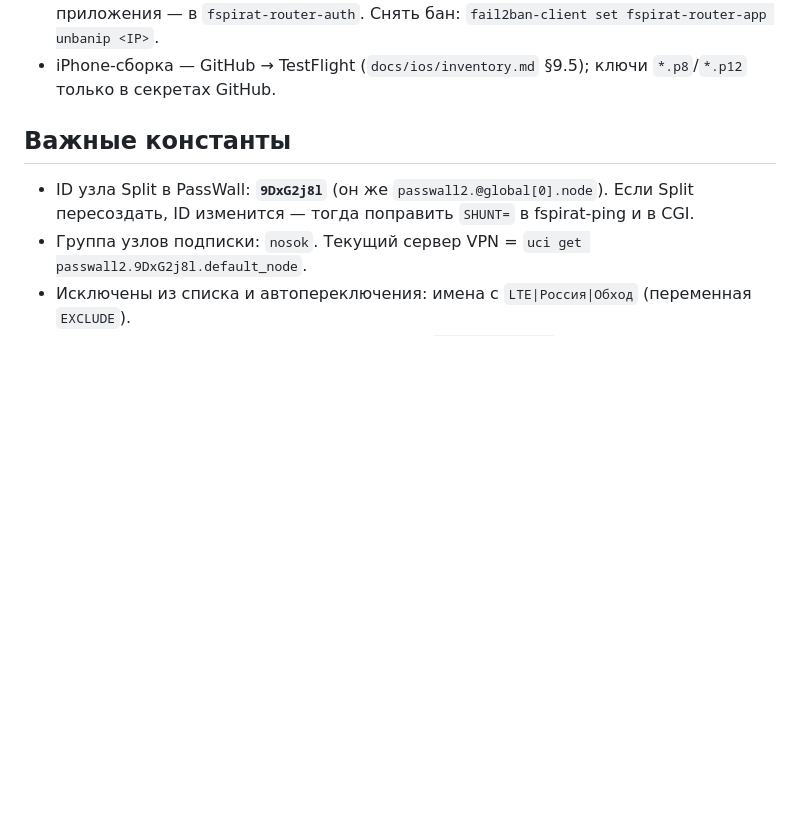
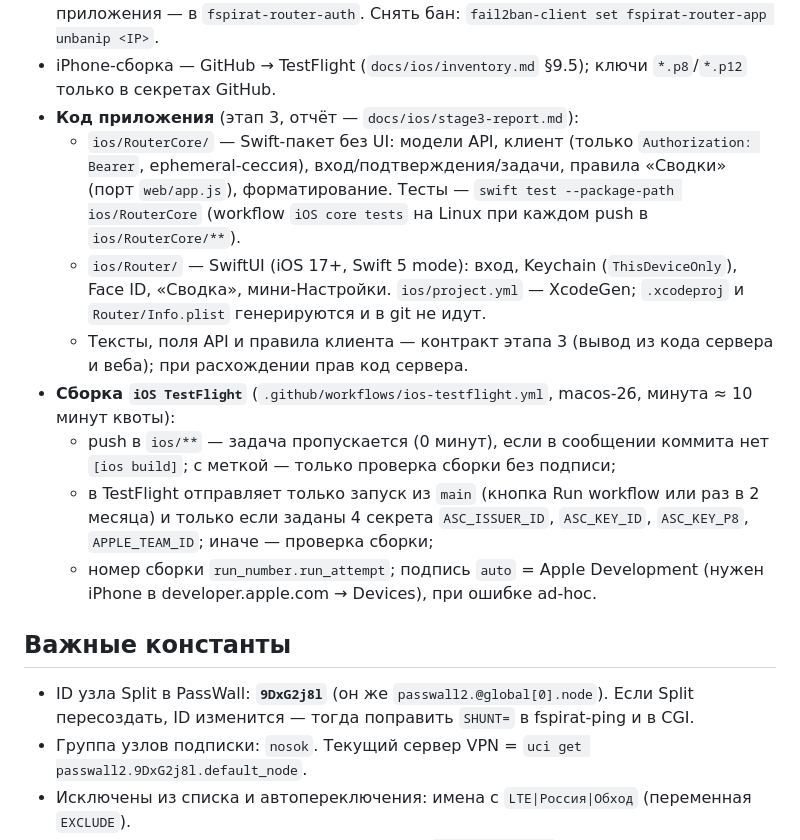
Before and after one commit to fspirat/project_router, a Markdown page: CLAUDE.md, the part around the change. GitHub-like rendering; blank space fills up the shorter version.

Commit message:
docs: iOS stage 3 report, CLAUDE.md notes on the app code and builds
Co-Authored-By: Claude Opus 5.5 <noreply@anthropic.com>
Claude-Session: https://claude.ai/code/session_01XUtwSD8tzPs4ByqU1uHE5b

```diff
--- a/CLAUDE.md
+++ b/CLAUDE.md
@@ -117,6 +117,18 @@ nginx перед каждым запросом спрашивает `check.php`
 - fail2ban: jail **`fspirat-router-app`** (неверный токен, отказ во входе, токен в адресе — 10 за 10 мин → бан 15 мин, как и у входа в панель);
   неверный пароль из приложения — в `fspirat-router-auth`. Снять бан: `fail2ban-client set fspirat-router-app unbanip <IP>`.
 - iPhone-сборка — GitHub → TestFlight (`docs/ios/inventory.md` §9.5); ключи `*.p8`/`*.p12` только в секретах GitHub.
+- **Код приложения** (этап 3, отчёт — `docs/ios/stage3-report.md`):
+  - `ios/RouterCore/` — Swift-пакет без UI: модели API, клиент (только `Authorization: Bearer`, ephemeral-сессия),
+    вход/подтверждения/задачи, правила «Сводки» (порт `web/app.js`), форматирование. Тесты — `swift test --package-path ios/RouterCore`
+    (workflow `iOS core tests` на Linux при каждом push в `ios/RouterCore/**`).
+  - `ios/Router/` — SwiftUI (iOS 17+, Swift 5 mode): вход, Keychain (`ThisDeviceOnly`), Face ID, «Сводка», мини-Настройки.
+    `ios/project.yml` — XcodeGen; `.xcodeproj` и `Router/Info.plist` генерируются и в git не идут.
+  - Тексты, поля API и правила клиента — контракт этапа 3 (вывод из кода сервера и веба); при расхождении прав код сервера.
+- **Сборка `iOS TestFlight`** (`.github/workflows/ios-testflight.yml`, macos-26, минута ≈ 10 минут квоты):
+  - push в `ios/**` — задача пропускается (0 минут), если в сообщении коммита нет `[ios build]`; с меткой — только проверка сборки без подписи;
+  - в TestFlight отправляет только запуск из `main` (кнопка Run workflow или раз в 2 месяца) и только если заданы 4 секрета
+    `ASC_ISSUER_ID`, `ASC_KEY_ID`, `ASC_KEY_P8`, `APPLE_TEAM_ID`; иначе — проверка сборки;
+  - номер сборки `run_number.run_attempt`; подпись `auto` = Apple Development (нужен iPhone в developer.apple.com → Devices), при ошибке ad-hoc.
 
 ## Важные константы
 
```
Also changed, not shown: docs/ios/stage3-report.md (added, +66 -0 lines).
